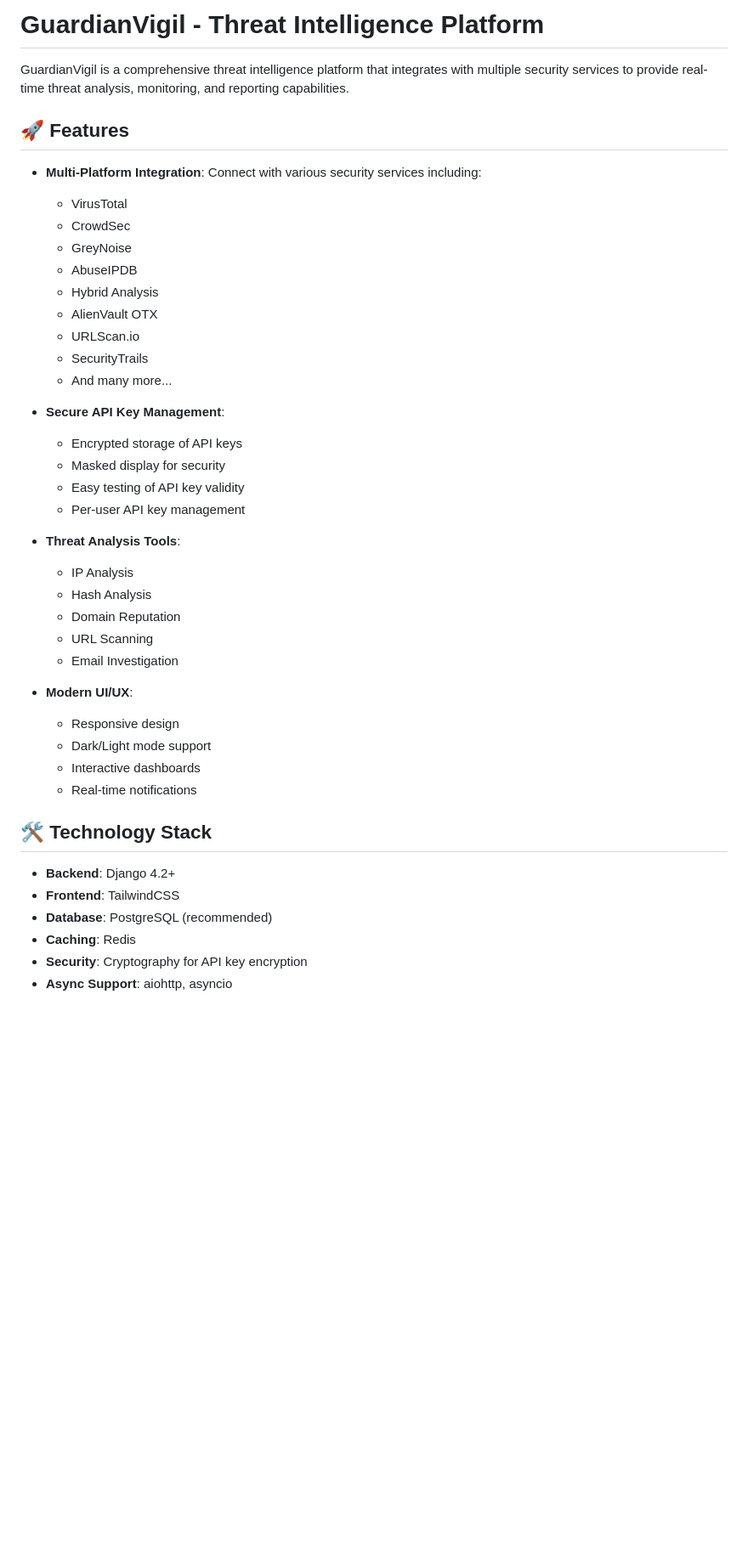
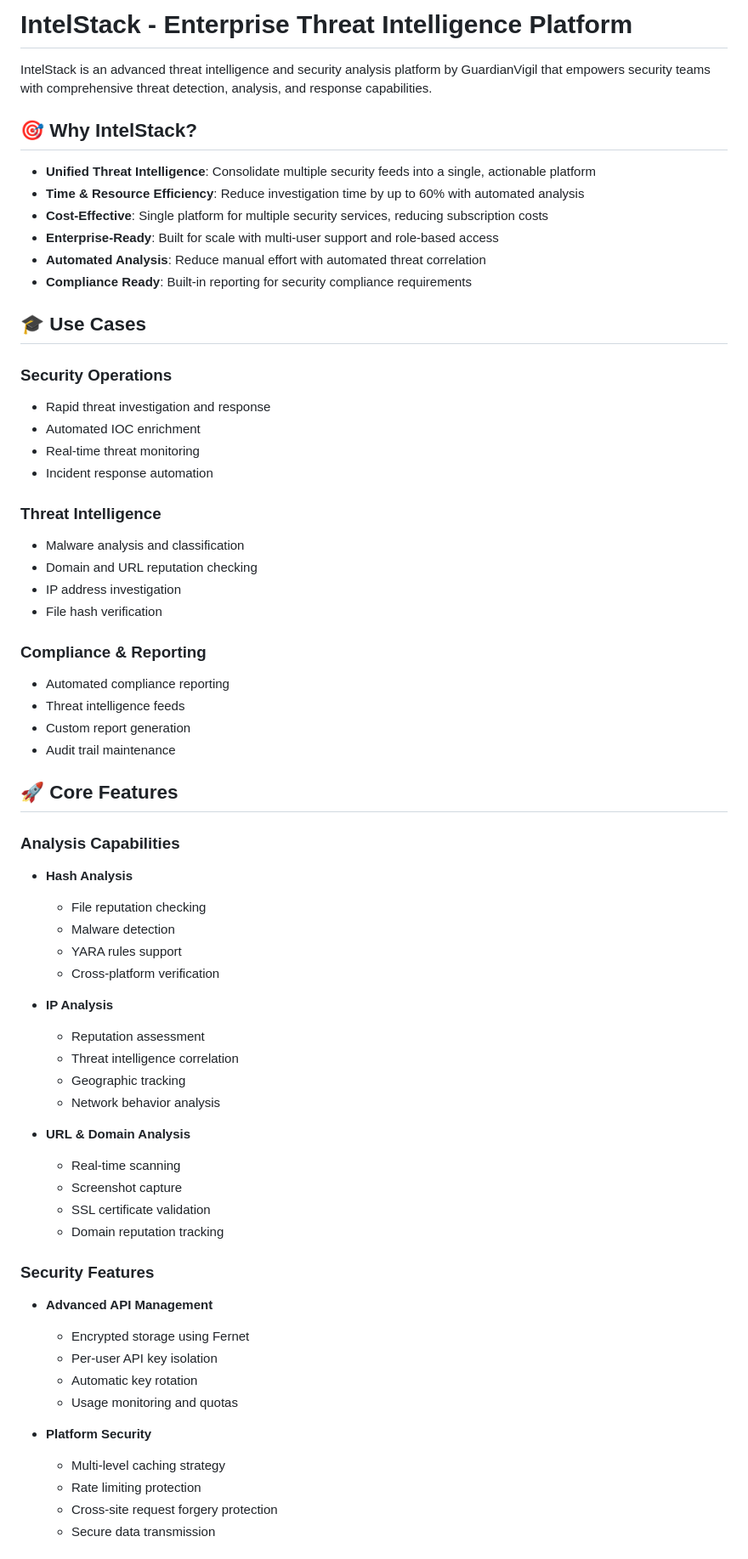
Before and after one commit to GuardianVigil/IntelStack, a Markdown page: readme.md, the part around one of its changes. Shown at 85% size. Rendered like a GitHub page; blank space fills up the shorter version.

Commit message:
updated Readmefile

```diff
--- a/readme.md
+++ b/readme.md
@@ -1,44 +1,67 @@
-# GuardianVigil - Threat Intelligence Platform
+# IntelStack - Enterprise Threat Intelligence Platform
 
-GuardianVigil is a comprehensive threat intelligence platform that integrates with multiple security services to provide real-time threat analysis, monitoring, and reporting capabilities.
+IntelStack is an advanced threat intelligence and security analysis platform by GuardianVigil that empowers security teams with comprehensive threat detection, analysis, and response capabilities.
 
-## 🚀 Features
+## 🎯 Why IntelStack?
 
-- **Multi-Platform Integration**: Connect with various security services including:
-  - VirusTotal
-  - CrowdSec
-  - GreyNoise
-  - AbuseIPDB
-  - Hybrid Analysis
-  - AlienVault OTX
-  - URLScan.io
-  - SecurityTrails
-  - And many more...
+- **Unified Threat Intelligence**: Consolidate multiple security feeds into a single, actionable platform
+- **Time & Resource Efficiency**: Reduce investigation time by up to 60% with automated analysis
+- **Cost-Effective**: Single platform for multiple security services, reducing subscription costs
+- **Enterprise-Ready**: Built for scale with multi-user support and role-based access
+- **Automated Analysis**: Reduce manual effort with automated threat correlation
+- **Compliance Ready**: Built-in reporting for security compliance requirements
 
-- **Secure API Key Management**:
-  - Encrypted storage of API keys
-  - Masked display for security
-  - Easy testing of API key validity
-  - Per-user API key management
+## 🎓 Use Cases
 
-- **Threat Analysis Tools**:
-  - IP Analysis
-  - Hash Analysis
-  - Domain Reputation
-  - URL Scanning
-  - Email Investigation
+### Security Operations
+- Rapid threat investigation and response
+- Automated IOC enrichment
+- Real-time threat monitoring
+- Incident response automation
 
-- **Modern UI/UX**:
-  - Responsive design
-  - Dark/Light mode support
-  - Interactive dashboards
-  - Real-time notifications
+### Threat Intelligence
+- Malware analysis and classification
+- Domain and URL reputation checking
+- IP address investigation
+- File hash verification
 
-## 🛠️ Technology Stack
+### Compliance & Reporting
+- Automated compliance reporting
+- Threat intelligence feeds
+- Custom report generation
+- Audit trail maintenance
 
-- **Backend**: Django 4.2+
-- **Frontend**: TailwindCSS
-- **Database**: PostgreSQL (recommended)
-- **Caching**: Redis
-- **Security**: Cryptography for API key encryption
-- **Async Support**: aiohttp, asyncio
+## 🚀 Core Features
+
+### Analysis Capabilities
+- **Hash Analysis**
+  - File reputation checking
+  - Malware detection
+  - YARA rules support
+  - Cross-platform verification
+
+- **IP Analysis**
+  - Reputation assessment
+  - Threat intelligence correlation
+  - Geographic tracking
+  - Network behavior analysis
+
+- **URL & Domain Analysis**
+  - Real-time scanning
+  - Screenshot capture
+  - SSL certificate validation
+  - Domain reputation tracking
+
+### Security Features
+- **Advanced API Management**
+  - Encrypted storage using Fernet
+  - Per-user API key isolation
+  - Automatic key rotation
+  - Usage monitoring and quotas
+
+- **Platform Security**
+  - Multi-level caching strategy
+  - Rate limiting protection
+  - Cross-site request forgery protection
+  - Secure data transmission
+
```
Also changed, not shown: other parts of readme.md (+113 -60 lines).
